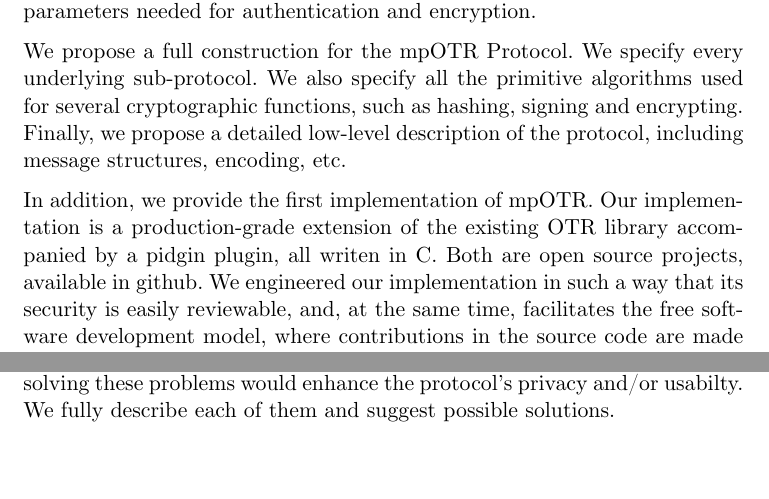
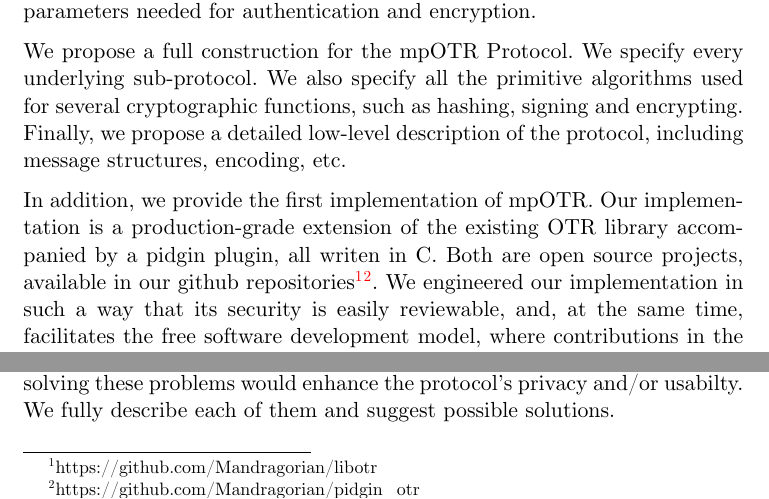
Before and after one commit to Mandragorian/ece_thesis, a LaTeX thesis (submission/main.tex, which reads submission/Chapters/Intro.tex): two parts of page 24 of 165, joined at a grey line, cut so that both start at the same text. Compiled offline with XeLaTeX.

Commit message:
added links to github repos

```diff
--- a/submission/Chapters/Intro.tex
+++ b/submission/Chapters/Intro.tex
@@ -22,7 +22,7 @@ The existing theoretical introduction of mpOTR protocol in \cite{mpotr} treats t
 
 We propose a full construction for the mpOTR Protocol. We specify every underlying sub-protocol. We also specify all the primitive algorithms used for several cryptographic functions, such as hashing, signing and encrypting. Finally, we propose a detailed low-level description of the protocol, including message structures, encoding, etc.
 
-In addition, we provide the first implementation of mpOTR. Our implementation is a production-grade extension of the existing OTR library accompanied by a pidgin plugin, all writen in C. Both are open source projects, available in github. We engineered our implementation in such a way that its security is easily reviewable, and, at the same time, facilitates the free software development model, where contributions in the source code are made from several independent authors.
+In addition, we provide the first implementation of mpOTR. Our implementation is a production-grade extension of the existing OTR library accompanied by a pidgin plugin, all writen in C. Both are open source projects, available in our github repositories\footnote{https://github.com/Mandragorian/libotr}\footnote{https://github.com/Mandragorian/pidgin\_otr}. We engineered our implementation in such a way that its security is easily reviewable, and, at the same time, facilitates the free software development model, where contributions in the source code are made from several independent authors.
 
 \section{Outline}
 In Chapter \ref{chapter:theoretic_background} we introduce some basic theoretic background. All the concepts, cryptographic primitives, and ideas presented there are essential building blocks of the mpOTR Protocol construction proposed in this thesis.
```
